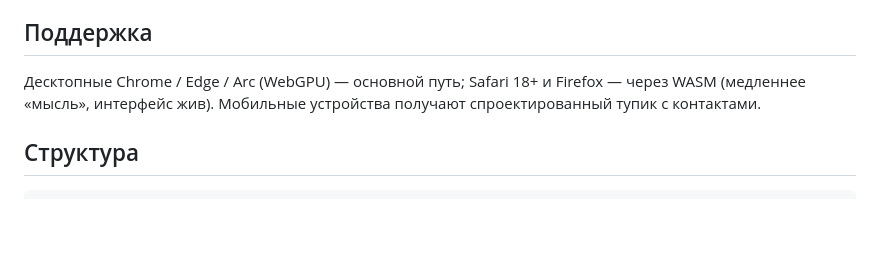
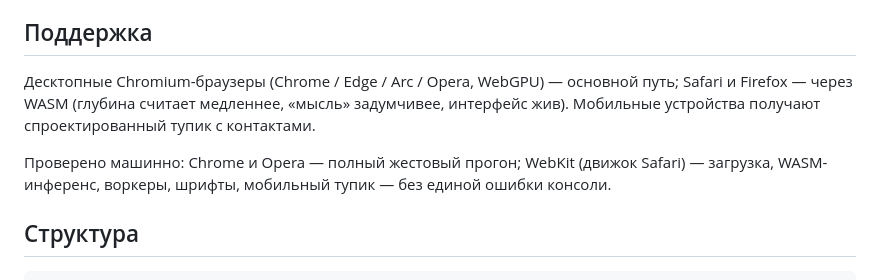
Before and after one commit to dimbo-design/dimbo_heavy-cv, a Markdown page: README.md, the part around the change. GitHub-like rendering; blank space fills up the shorter version.

Commit message:
Cycle C: compatibility verified — Opera full pass, WebKit boot/WASM clean
Co-Authored-By: Claude Fable 5 <noreply@anthropic.com>

```diff
--- a/README.md
+++ b/README.md
@@ -87,9 +87,14 @@ Settings → Pages → Source: `main` / root. Файл `.nojekyll` на мест
 
 ## Поддержка
 
-Десктопные Chrome / Edge / Arc (WebGPU) — основной путь; Safari 18+ и Firefox —
-через WASM (медленнее «мысль», интерфейс жив). Мобильные устройства получают
-спроектированный тупик с контактами.
+Десктопные Chromium-браузеры (Chrome / Edge / Arc / Opera, WebGPU) — основной
+путь; Safari и Firefox — через WASM (глубина считает медленнее, «мысль»
+задумчивее, интерфейс жив). Мобильные устройства получают спроектированный
+тупик с контактами.
+
+Проверено машинно: Chrome и Opera — полный жестовый прогон; WebKit
+(движок Safari) — загрузка, WASM-инференс, воркеры, шрифты, мобильный
+тупик — без единой ошибки консоли.
 
 ## Структура
 
```
